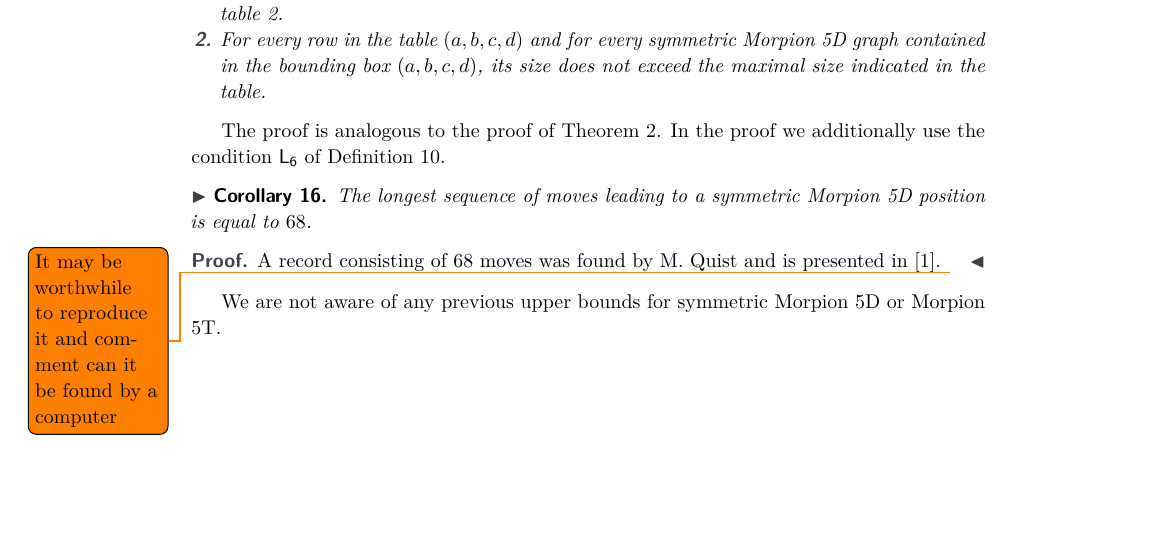
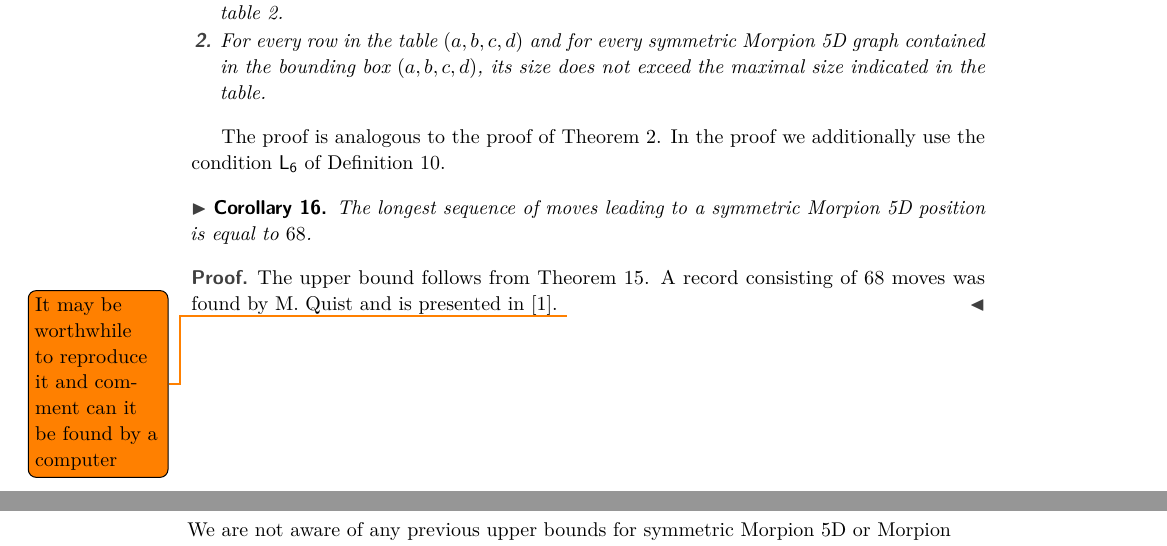
Before and after one commit to anagorko/morpion-lpp, a LaTeX paper (5dpaper/morpion5d.tex, which reads 5dpaper/upper_bounds.tex): part of page 12 of 15 before the commit and two parts of pages 12 and 13 of 15 after it, the two joined at a grey line, cut so that both start at the same text, the shorter picture padded with empty space. Compiled offline with pdfLaTeX.

Commit message:
Cosmetic symmetric

```diff
--- a/5dpaper/upper_bounds.tex
+++ b/5dpaper/upper_bounds.tex
@@ -56,6 +56,7 @@ The proof is analogous to the proof of Theorem \ref{thm:boxes}. In the proof we
 The longest sequence of moves leading to a symmetric Morpion 5D position is equal to $68$.
 \end{corollary}
 \begin{proof}
+The upper bound follows from Theorem \ref{thm:sym_boxes}.
 A record consisting of $68$ moves was found by M.~Quist and is presented in \cite{boyer}. \todo{It may be worthwhile to reproduce it and comment can it be found by a computer}
 \end{proof}
 
```
